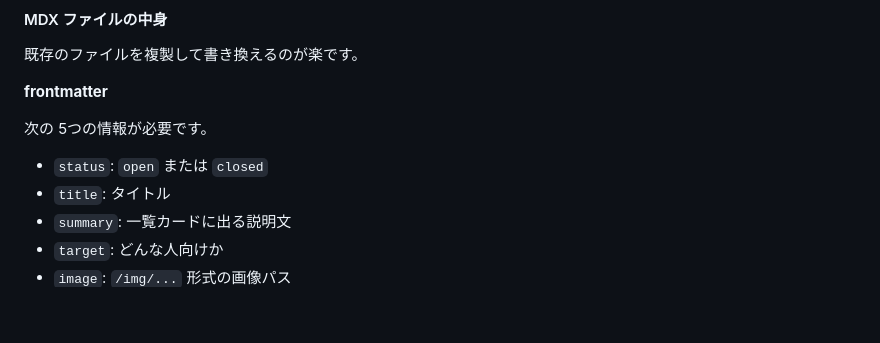
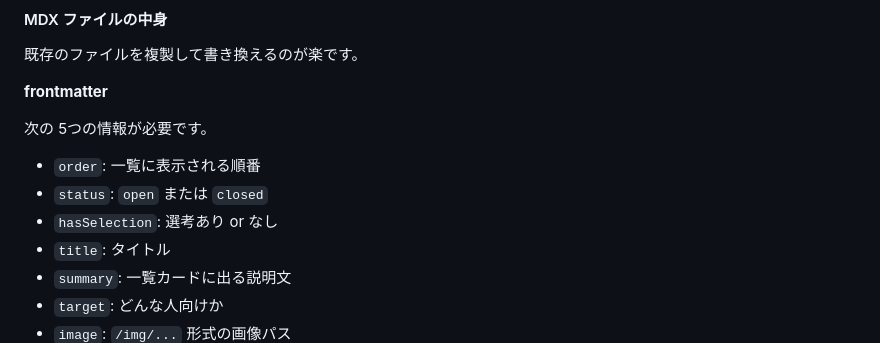
Before and after one commit to jigintern/intern.jig.jp, a Markdown page: README.md, the part around the change. Drawn GitHub-style; blank space fills up the shorter version.

Commit message:
📝 READMEを実態に合わせ修正

```diff
--- a/README.md
+++ b/README.md
@@ -22,7 +22,9 @@
 
 次の 5つの情報が必要です。
 
+- `order`: 一覧に表示される順番
 - `status`: `open` または `closed`
+- `hasSelection`: 選考あり or なし
 - `title`: タイトル
 - `summary`: 一覧カードに出る説明文
 - `target`: どんな人向けか
```
